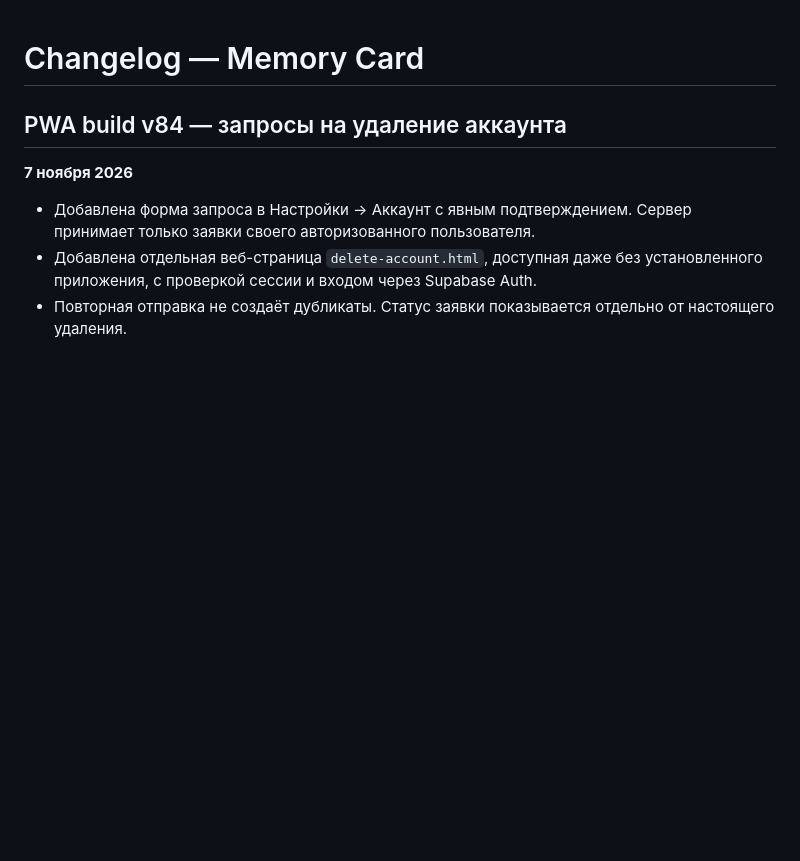
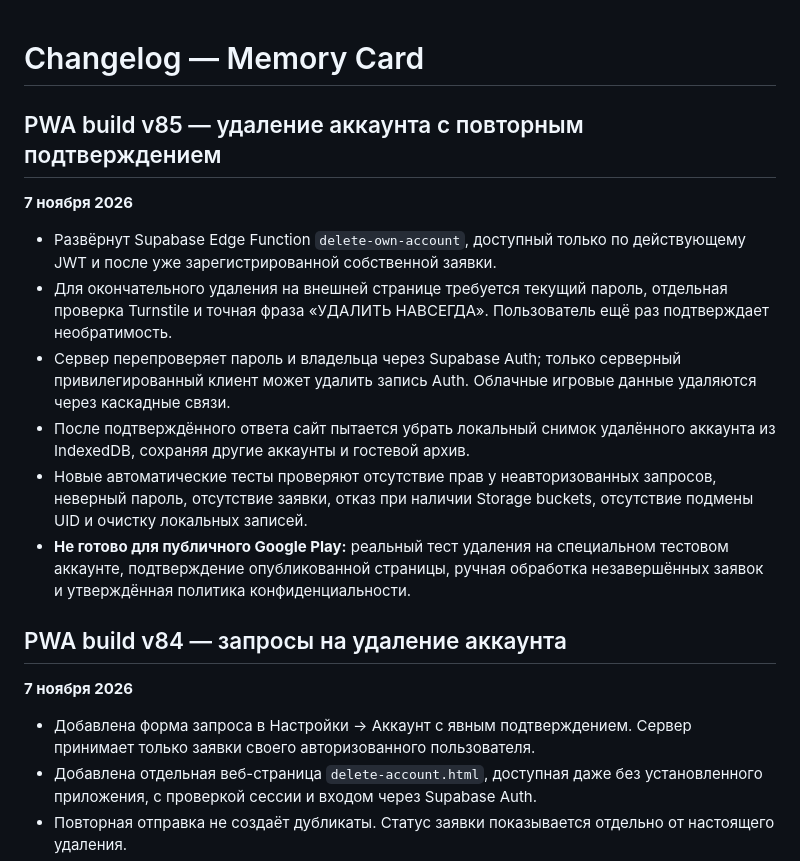
Before and after one commit to EscobarRKZ/memory-card, a Markdown page: CHANGELOG.md, the part around the change. Rendered like a GitHub page; blank space fills up the shorter version.

Commit message:
docs: describe cautious v85 hard-deletion release and verification limits

```diff
--- a/CHANGELOG.md
+++ b/CHANGELOG.md
@@ -1,4 +1,15 @@
 # Changelog — Memory Card
+
+## PWA build v85 — удаление аккаунта с повторным подтверждением
+
+**7 ноября 2026**
+
+- Развёрнут Supabase Edge Function `delete-own-account`, доступный только по действующему JWT и после уже зарегистрированной собственной заявки.
+- Для окончательного удаления на внешней странице требуется текущий пароль, отдельная проверка Turnstile и точная фраза «УДАЛИТЬ НАВСЕГДА». Пользователь ещё раз подтверждает необратимость.
+- Сервер перепроверяет пароль и владельца через Supabase Auth; только серверный привилегированный клиент может удалить запись Auth. Облачные игровые данные удаляются через каскадные связи.
+- После подтверждённого ответа сайт пытается убрать локальный снимок удалённого аккаунта из IndexedDB, сохраняя другие аккаунты и гостевой архив.
+- Новые автоматические тесты проверяют отсутствие прав у неавторизованных запросов, неверный пароль, отсутствие заявки, отказ при наличии Storage buckets, отсутствие подмены UID и очистку локальных записей.
+- **Не готово для публичного Google Play:** реальный тест удаления на специальном тестовом аккаунте, подтверждение опубликованной страницы, ручная обработка незавершённых заявок и утверждённая политика конфиденциальности.
 
 ## PWA build v84 — запросы на удаление аккаунта
 
```
